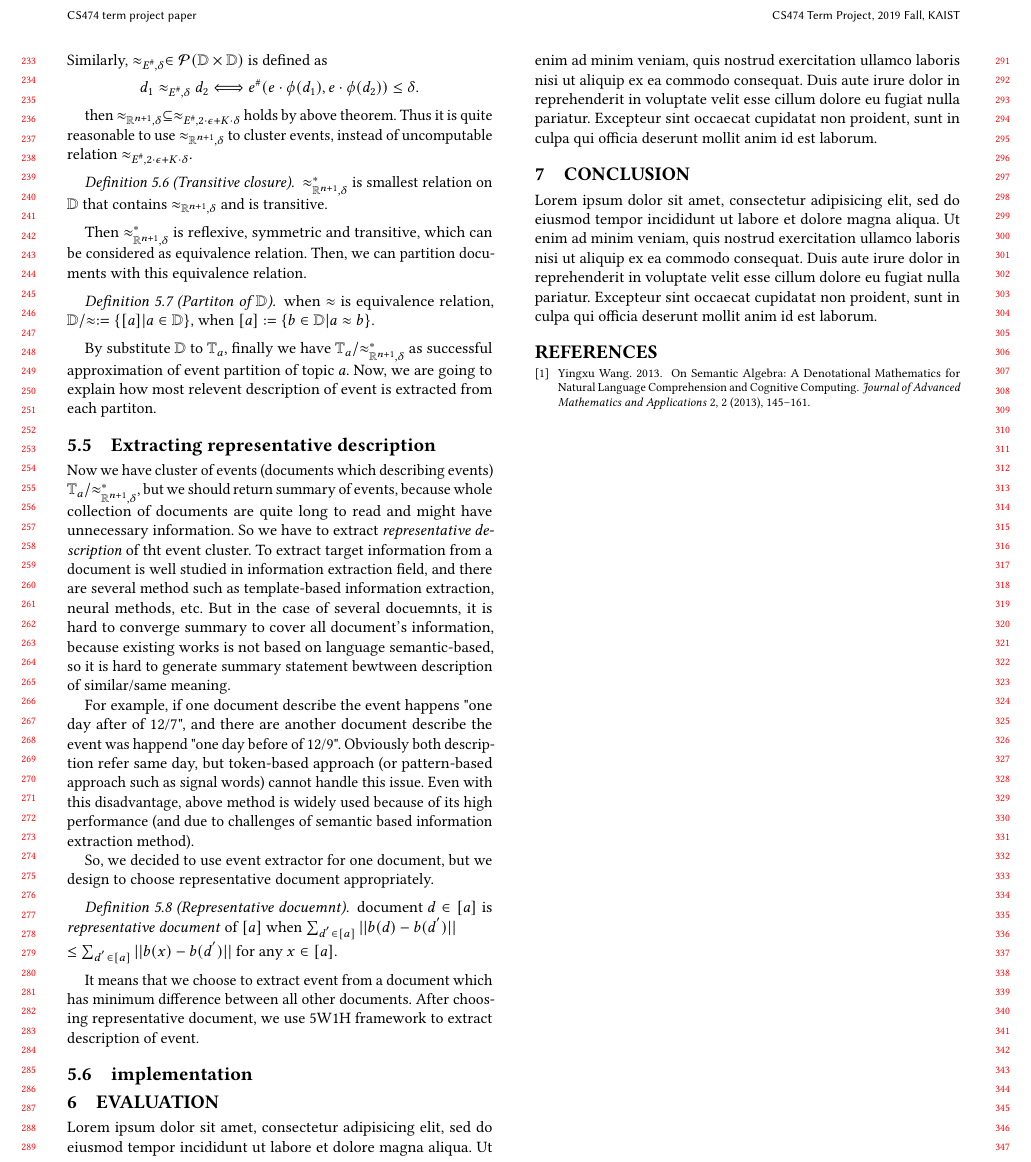
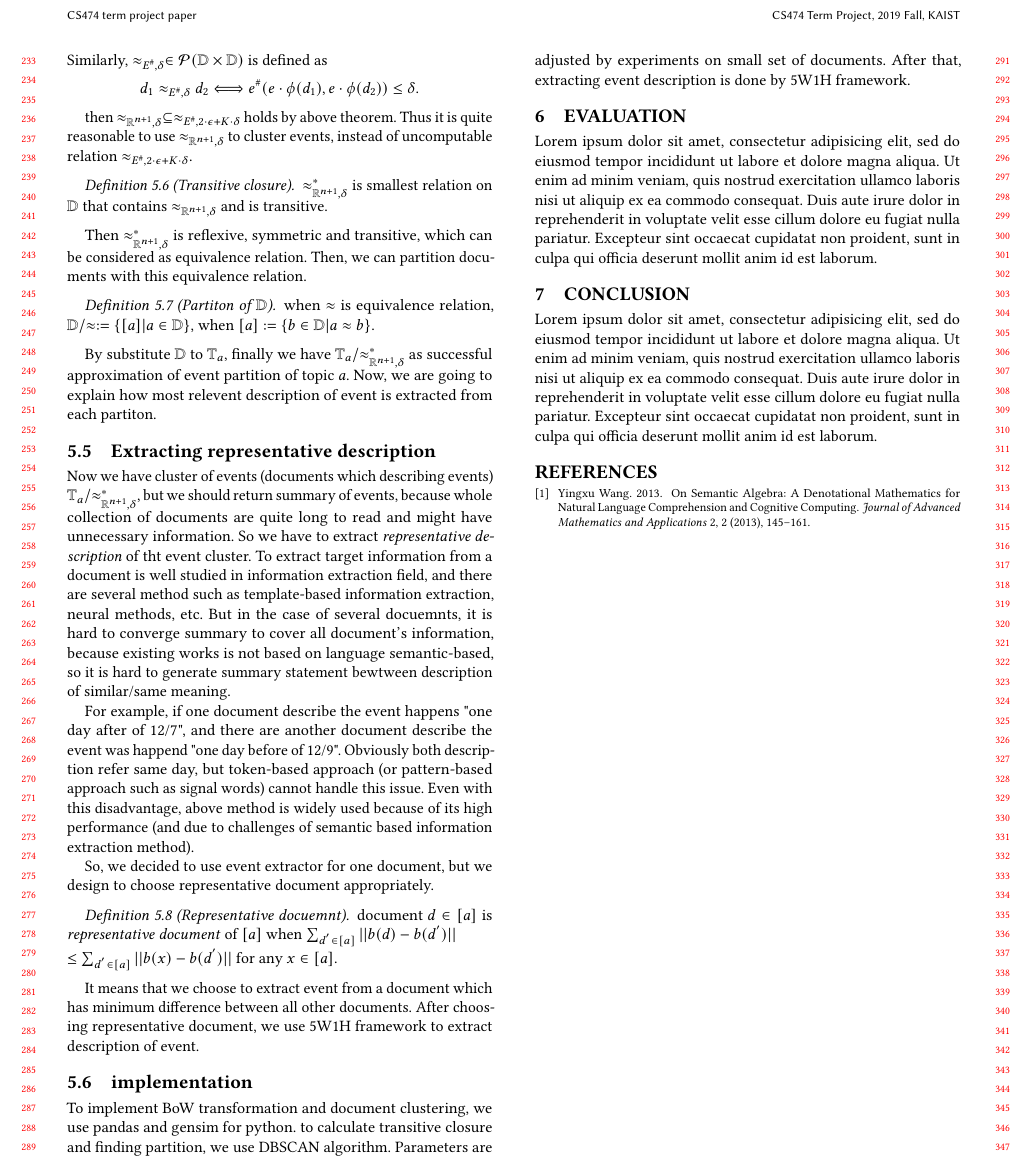
Before and after one commit to soyoung97/Topic_modeling-Issue_Tracking, a LaTeX paper (report/report.tex, which reads report/off-issue.tex): part of page 3 of 3, cut so that both start at the same text. Compiled offline with pdfLaTeX.

Commit message:
finish 5-implementation

```diff
--- a/report/off-issue.tex
+++ b/report/off-issue.tex
@@ -136,3 +136,8 @@ minimum difference between all other documents. After choosing representative
 document, we use 5W1H framework to extract description of event.
 
 \subsection{implementation}
+
+To implement BoW transformation and document clustering, we use pandas and gensim for python.
+to calculate transitive closure and finding partition, we use DBSCAN algorithm. Parameters
+are adjusted by experiments on small set of documents. After that, extracting event
+description is done by 5W1H framework.
```
